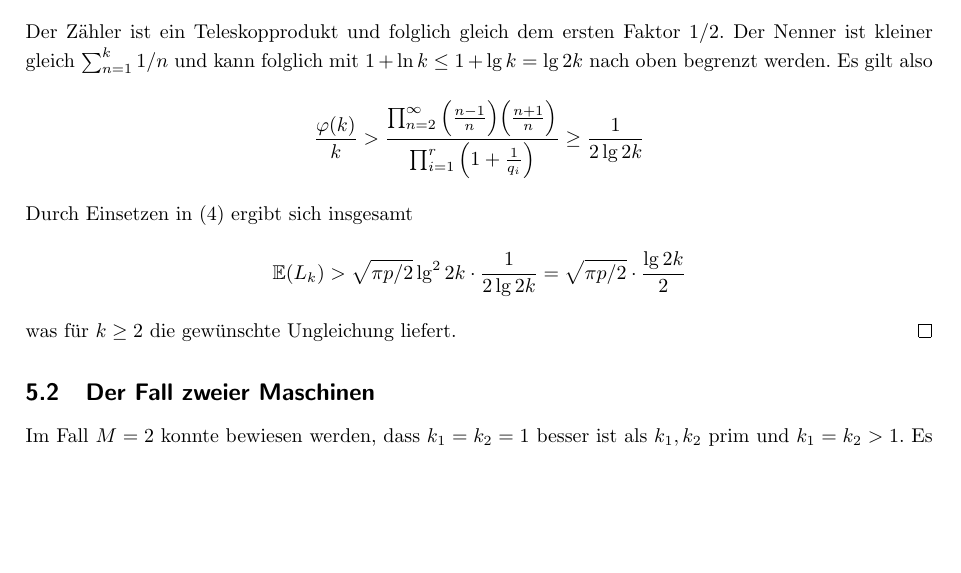
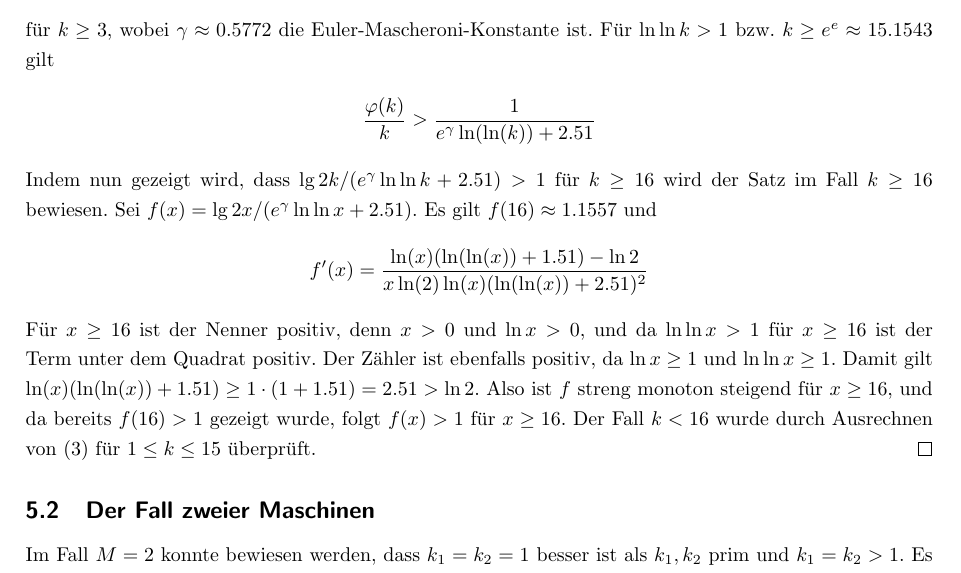
Before and after one commit to finn-rudolph/rhok, a LaTeX document (article/rhok.tex): part of page 12 of 14, cut at the place of the change, the shorter picture padded with empty space. Compiled offline with pdfLaTeX.

Commit message:
Finish M = 1 proof

```diff
--- a/article/rhok.tex
+++ b/article/rhok.tex
@@ -398,15 +395,13 @@ In diesem Abschnitt wird die Frage behandelt, wie der Paramter $k$ bei $M$ Masch
     \end{align*}
-    Der Zähler ist ein Teleskopprodukt und folglich gleich dem ersten Faktor $1/2$. Der Nenner ist kleiner gleich $\sum_{n = 1}^{k} 1/n$ und kann folglich mit $1 + \ln k \le 1 + \lg k = \lg 2k$ nach oben begrenzt werden. Es gilt also
+    für $k \ge 3$, wobei $\gamma \approx 0.5772$ die Euler-Mascheroni-Konstante ist. Für $\ln \ln k > 1$ bzw. $k \ge e^e \approx 15.1543$ gilt
     \begin{align*}
-        \frac {\varphi(k)} k
-        > \frac {\prod_{n = 2}^\infty \Big ( \frac {n - 1} {n} \Big ) \Big ( \frac {n + 1} n \Big )} {\prod_{i = 1}^r \left ( 1 + \frac 1 {q_i} \right )}
-        \ge \frac {1}{2\lg 2k}
+        \frac {\varphi(k)} k > \frac 1 {e^\gamma \ln (\ln (k)) + 2.51}
     \end{align*}
-    Durch Einsetzen in (\ref{elk}) ergibt sich insgesamt
+    Indem nun gezeigt wird, dass $\lg 2k / (e^\gamma \ln \ln k + 2.51) > 1$ für $k \ge 16$ wird der Satz im Fall $k \ge 16$ bewiesen. Sei $f(x) = \lg 2x / (e^\gamma \ln \ln x + 2.51)$. Es gilt $f(16) \approx 1.1557$ und
     \begin{align*}
-        \E(L_k) > \sqrt{\pi p / 2} \lg^2 2k \cdot \frac {1} {2 \lg 2k} = \sqrt {\pi p / 2} \cdot \frac {\lg 2k} {2}
+        f'(x) = \frac {\ln (x)(\ln (\ln (x)) + 1.51) - \ln 2} {x \ln (2) \ln (x)(\ln(\ln(x)) + 2.51)^2}
     \end{align*}
-    was für $k \ge 2$ die gewünschte Ungleichung liefert.
+    Für $x \ge 16$ ist der Nenner positiv, denn $x > 0$ und $\ln x > 0$, und da $\ln \ln x > 1$ für $x \ge 16$ ist der Term unter dem Quadrat positiv. Der Zähler ist ebenfalls positiv, da $\ln x \ge 1$ und $\ln \ln x \ge 1$. Damit gilt $\ln(x)(\ln(\ln(x)) + 1.51) \ge 1 \cdot (1 + 1.51) = 2.51 > \ln 2$. Also ist $f$ streng monoton steigend für $x \ge 16$, und da bereits $f(16) > 1$ gezeigt wurde, folgt $f(x) > 1$ für $x \ge 16$. Der Fall $k < 16$ wurde durch Ausrechnen von (\ref{expectation-tmin}) für $1 \le k \le 15$ überprüft.
 \end{proof}
 
 \subsection{Der Fall zweier Maschinen}
```
Also changed, not shown: article/rhok.tex (15 more changed lines).
